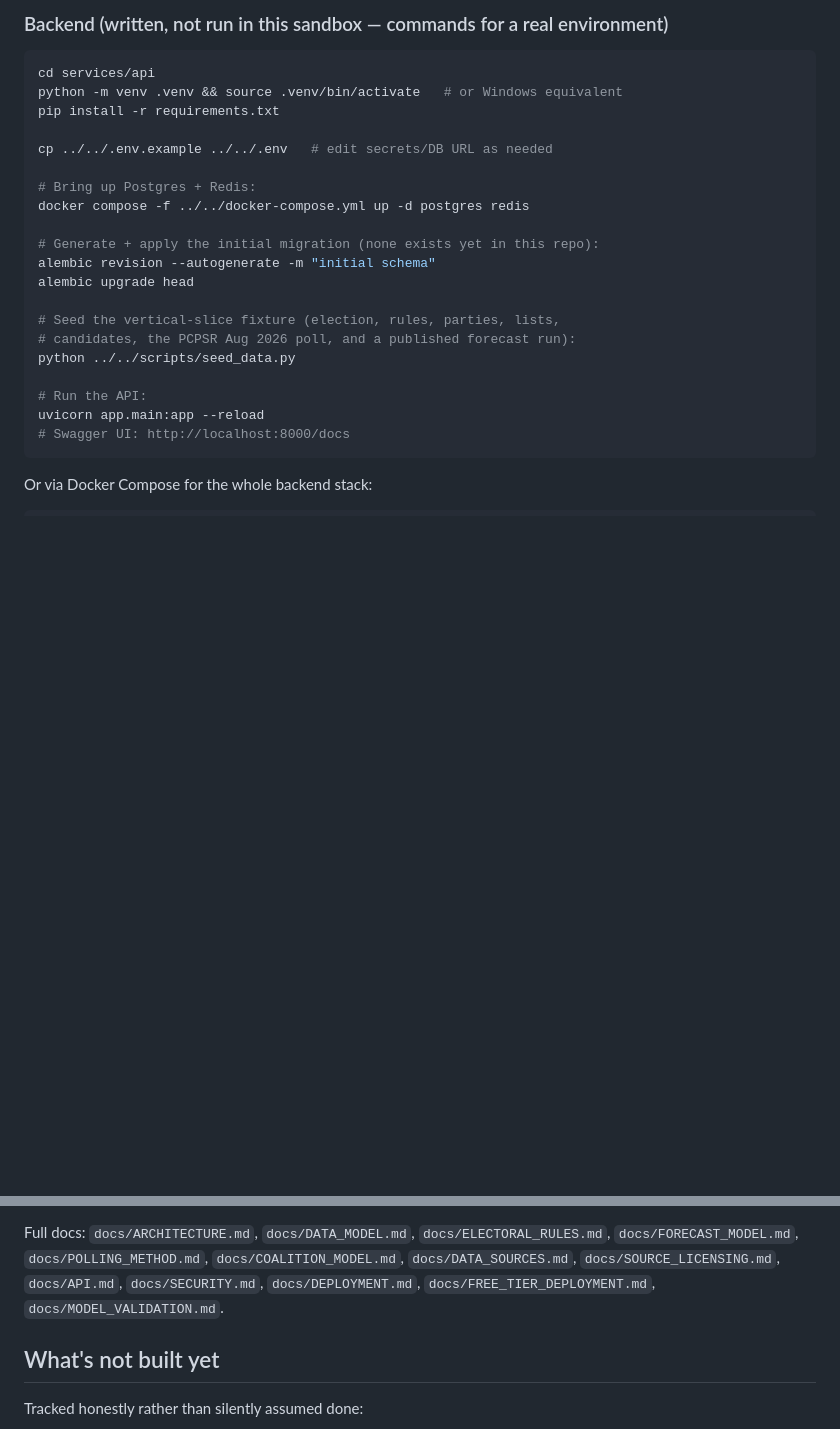
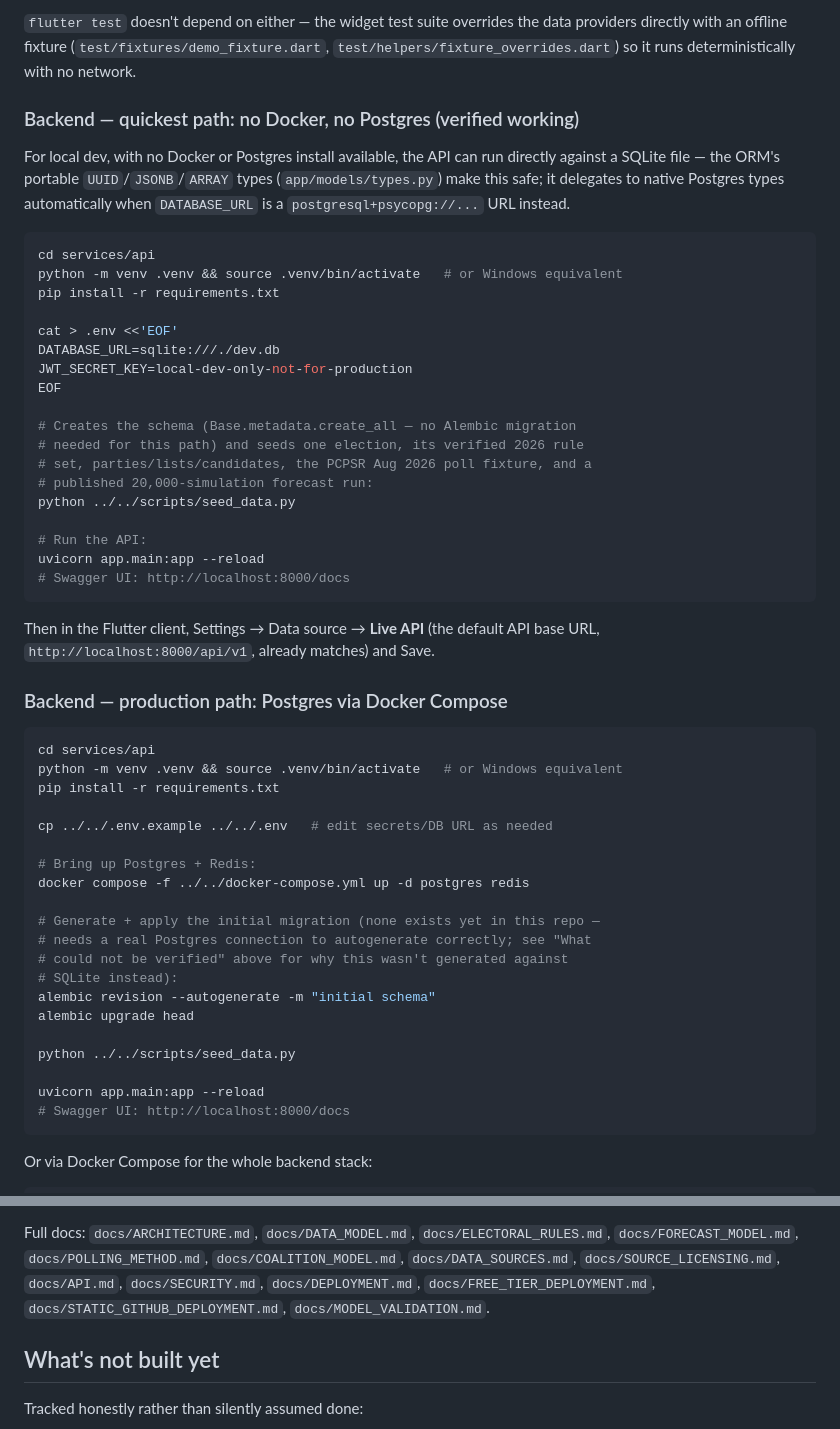
Before and after one commit to ehab9988/plc-election-intelligence, a Markdown page: README.md, 2 parts joined by grey strips. GitHub-like rendering; blank space fills up the shorter version.

````diff
--- a/README.md
+++ b/README.md
@@ -128,5 +159,43 @@ reachable.
 
-### Backend (written, not run in this sandbox — commands for a real environment)
+`flutter test` doesn't depend on either — the widget test suite overrides
+the data providers directly with an offline fixture
+(`test/fixtures/demo_fixture.dart`, `test/helpers/fixture_overrides.dart`)
+so it runs deterministically with no network.
+
+### Backend — quickest path: no Docker, no Postgres (verified working)
+
+For local dev, with no Docker or Postgres install available, the API can
+run directly against a SQLite file — the ORM's portable
+`UUID`/`JSONB`/`ARRAY` types (`app/models/types.py`) make this safe; it
+delegates to native Postgres types automatically when `DATABASE_URL`
+is a `postgresql+psycopg://...` URL instead.
+
+```bash
+cd services/api
+python -m venv .venv && source .venv/bin/activate   # or Windows equivalent
+pip install -r requirements.txt
+
+cat > .env <<'EOF'
+DATABASE_URL=sqlite:///./dev.db
+JWT_SECRET_KEY=local-dev-only-not-for-production
+EOF
+
+# Creates the schema (Base.metadata.create_all — no Alembic migration
+# needed for this path) and seeds one election, its verified 2026 rule
+# set, parties/lists/candidates, the PCPSR Aug 2026 poll fixture, and a
+# published 20,000-simulation forecast run:
+python ../../scripts/seed_data.py
+
+# Run the API:
+uvicorn app.main:app --reload
+# Swagger UI: http://localhost:8000/docs
+```
+
+Then in the Flutter client, Settings → Data source → **Live API** (the
+default API base URL, `http://localhost:8000/api/v1`, already matches)
+and Save.
+
+### Backend — production path: Postgres via Docker Compose
 
 ```bash
 cd services/api
@@ -138,15 +207,15 @@ cp ../../.env.example ../../.env   # edit secrets/DB URL as needed
 # Bring up Postgres + Redis:
 docker compose -f ../../docker-compose.yml up -d postgres redis
 
-# Generate + apply the initial migration (none exists yet in this repo):
+# Generate + apply the initial migration (none exists yet in this repo —
+# needs a real Postgres connection to autogenerate correctly; see "What
+# could not be verified" above for why this wasn't generated against
+# SQLite instead):
 alembic revision --autogenerate -m "initial schema"
 alembic upgrade head
 
-# Seed the vertical-slice fixture (election, rules, parties, lists,
-# candidates, the PCPSR Aug 2026 poll, and a published forecast run):
 python ../../scripts/seed_data.py
 
-# Run the API:
 uvicorn app.main:app --reload
 # Swagger UI: http://localhost:8000/docs
 ```
@@ -228,6 +299,7 @@ Full docs: `docs/ARCHITECTURE.md`, `docs/DATA_MODEL.md`,
 `docs/POLLING_METHOD.md`, `docs/COALITION_MODEL.md`,
 `docs/DATA_SOURCES.md`, `docs/SOURCE_LICENSING.md`, `docs/API.md`,
 `docs/SECURITY.md`, `docs/DEPLOYMENT.md`, `docs/FREE_TIER_DEPLOYMENT.md`,
+`docs/STATIC_GITHUB_DEPLOYMENT.md`,
 `docs/MODEL_VALIDATION.md`.
 
 ## What's not built yet
````
Also changed, not shown: other parts of README.md (+79 -46 lines).
